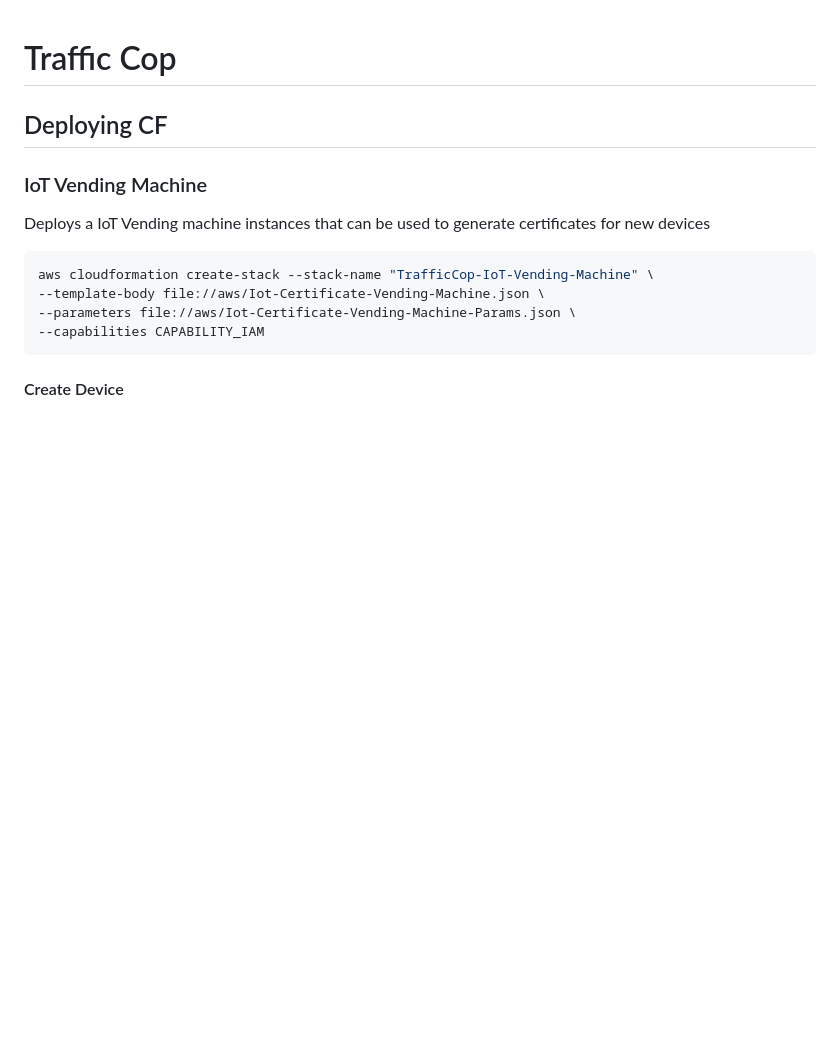
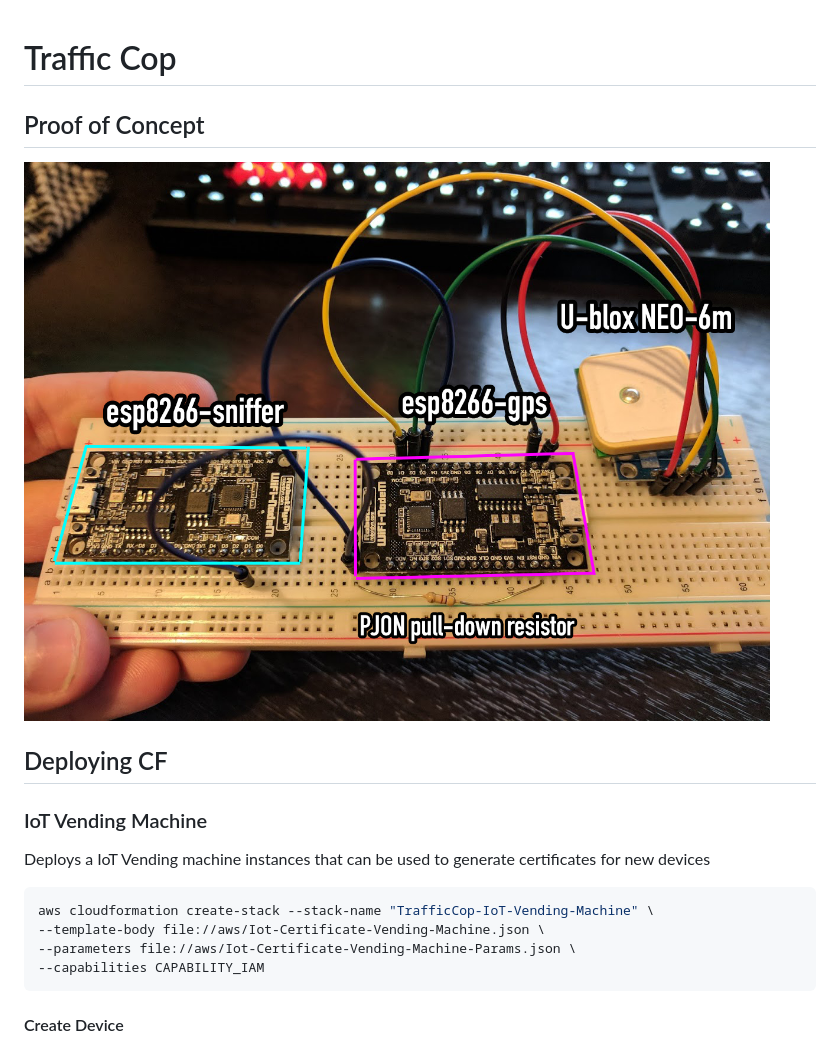
Before and after one commit to t04glovern/traffic-cop, a Markdown page: README.md, the part around the change. GitHub-like rendering; pictures changed too: img/poc-circuit.jpg (added); blank space fills up the shorter version.

Commit message:
Added Proof of concept circuit

```diff
--- a/README.md
+++ b/README.md
@@ -1,4 +1,8 @@
 # Traffic Cop
+
+## Proof of Concept
+
+![img/poc-circuit.jpg](img/poc-circuit.jpg)
 
 ## Deploying CF
 
```
